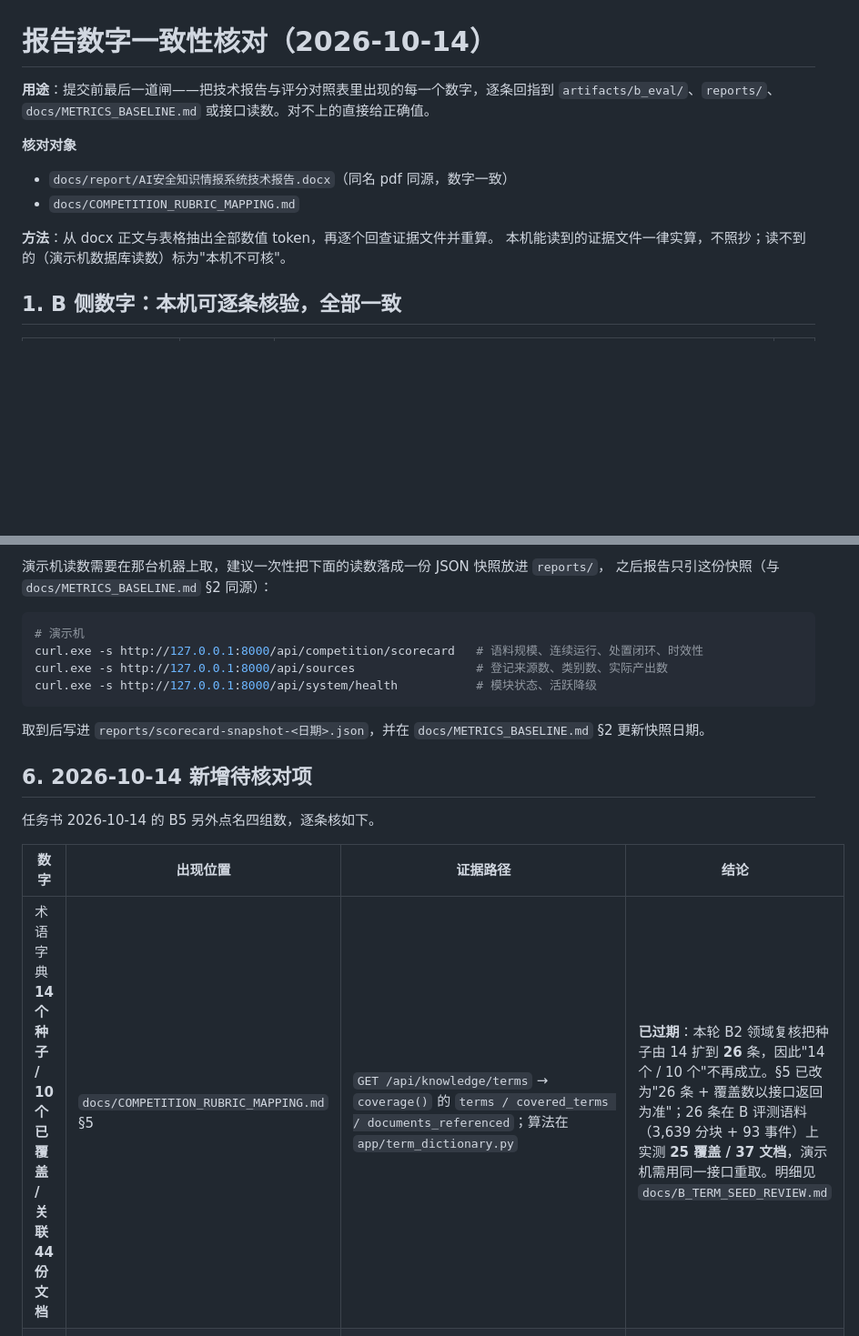
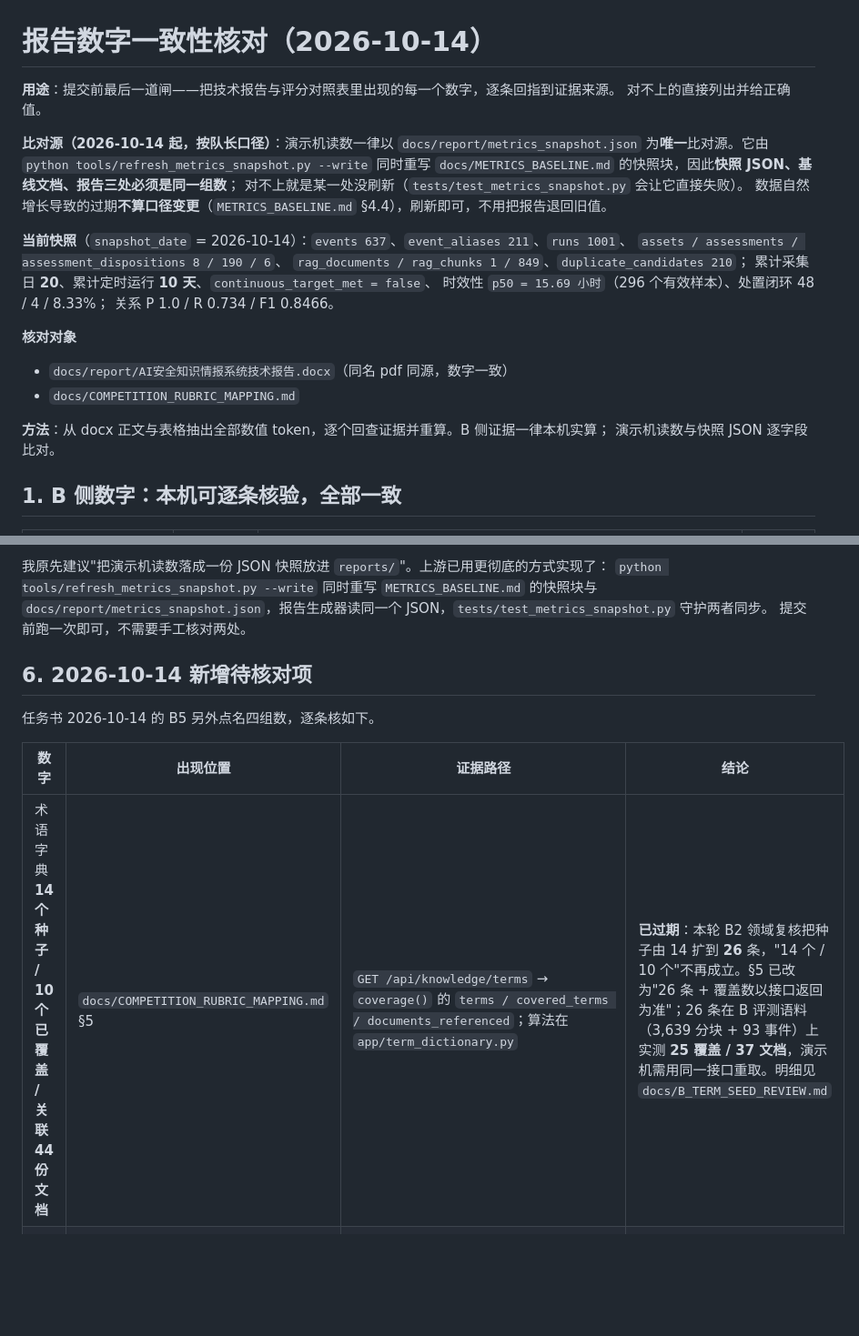
Before and after one commit to scu08265/ai-security-intelligence-workbench, a Markdown page: docs/B_REPORT_NUMBER_AUDIT.md, 2 parts joined by grey strips. Shown at 91% size. Rendered like a GitHub page; blank space fills up the shorter version.

````diff
--- a/docs/B_REPORT_NUMBER_AUDIT.md
+++ b/docs/B_REPORT_NUMBER_AUDIT.md
@@ -1,15 +1,28 @@
 # 报告数字一致性核对（2026-10-14）
 
-**用途**：提交前最后一道闸——把技术报告与评分对照表里出现的每一个数字，逐条回指到
-`artifacts/b_eval/`、`reports/`、`docs/METRICS_BASELINE.md` 或接口读数。对不上的直接给正确值。
+**用途**：提交前最后一道闸——把技术报告与评分对照表里出现的每一个数字，逐条回指到证据来源。
+对不上的直接列出并给正确值。
+
+**比对源（2026-10-14 起，按队长口径）**：演示机读数一律以 `docs/report/metrics_snapshot.json`
+为**唯一**比对源。它由 `python tools/refresh_metrics_snapshot.py --write` 同时重写
+`docs/METRICS_BASELINE.md` 的快照块，因此**快照 JSON、基线文档、报告三处必须是同一组数**；
+对不上就是某一处没刷新（`tests/test_metrics_snapshot.py` 会让它直接失败）。
+数据自然增长导致的过期**不算口径变更**（`METRICS_BASELINE.md` §4.4），刷新即可，不用把报告退回旧值。
+
+**当前快照**（`snapshot_date` = 2026-10-14）：`events 637`、`event_aliases 211`、`runs 1001`、
+`assets / assessments / assessment_dispositions 8 / 190 / 6`、
+`rag_documents / rag_chunks 1 / 849`、`duplicate_candidates 210`；
+累计采集日 **20**、累计定时运行 **10 天**、`continuous_target_met = false`、
+时效性 `p50 = 15.69 小时`（296 个有效样本）、处置闭环 48 / 4 / 8.33%；
+关系 P 1.0 / R 0.734 / F1 0.8466。
 
 **核对对象**
 
 * `docs/report/AI安全知识情报系统技术报告.docx`（同名 pdf 同源，数字一致）
 * `docs/COMPETITION_RUBRIC_MAPPING.md`
 
-**方法**：从 docx 正文与表格抽出全部数值 token，再逐个回查证据文件并重算。
-本机能读到的证据文件一律实算，不照抄；读不到的（演示机数据库读数）标为"本机不可核"。
+**方法**：从 docx 正文与表格抽出全部数值 token，逐个回查证据并重算。B 侧证据一律本机实算；
+演示机读数与快照 JSON 逐字段比对。
 
 ## 1. B 侧数字：本机可逐条核验，全部一致
 
@@ -74,15 +81,8 @@
 
-演示机读数需要在那台机器上取，建议一次性把下面的读数落成一份 JSON 快照放进 `reports/`，
-之后报告只引这份快照（与 `docs/METRICS_BASELINE.md` §2 同源）：
-
-```powershell
-# 演示机
-curl.exe -s http://127.0.0.1:8000/api/competition/scorecard   # 语料规模、连续运行、处置闭环、时效性
-curl.exe -s http://127.0.0.1:8000/api/sources                 # 登记来源数、类别数、实际产出数
-curl.exe -s http://127.0.0.1:8000/api/system/health           # 模块状态、活跃降级
-```
-
-取到后写进 `reports/scorecard-snapshot-<日期>.json`，并在 `docs/METRICS_BASELINE.md` §2 更新快照日期。
+我原先建议"把演示机读数落成一份 JSON 快照放进 `reports/`"。上游已用更彻底的方式实现了：
+`python tools/refresh_metrics_snapshot.py --write` 同时重写 `METRICS_BASELINE.md` 的快照块与
+`docs/report/metrics_snapshot.json`，报告生成器读同一个 JSON，`tests/test_metrics_snapshot.py` 守护两者同步。
+提交前跑一次即可，不需要手工核对两处。
 
 ## 6. 2026-10-14 新增待核对项
 
@@ -90,7 +90,7 @@ curl.exe -s http://127.0.0.1:8000/api/system/health           # 模块状态、
 
 | 数字 | 出现位置 | 证据路径 | 结论 |
 | --- | --- | --- | --- |
-| 术语字典 **14 个种子 / 10 个已覆盖 / 关联 44 份文档** | `docs/COMPETITION_RUBRIC_MAPPING.md` §5 | `GET /api/knowledge/terms` → `coverage()` 的 `terms / covered_terms / documents_referenced`；算法在 `app/term_dictionary.py` | **已过期**：本轮 B2 领域复核把种子由 14 扩到 **26** 条，因此"14 个 / 10 个"不再成立。§5 已改为"26 条 + 覆盖数以接口返回为准"；26 条在 B 评测语料（3,639 分块 + 93 事件）上实测 **25 覆盖 / 37 文档**，演示机需用同一接口重取。明细见 `docs/B_TERM_SEED_REVIEW.md` |
+| 术语字典 **14 个种子 / 10 个已覆盖 / 关联 44 份文档** | `docs/COMPETITION_RUBRIC_MAPPING.md` §5 | `GET /api/knowledge/terms` → `coverage()` 的 `terms / covered_terms / documents_referenced`；算法在 `app/term_dictionary.py` | **已过期**：本轮 B2 领域复核把种子由 14 扩到 **26** 条，"14 个 / 10 个"不再成立。§5 已改为"26 条 + 覆盖数以接口返回为准"；26 条在 B 评测语料（3,639 分块 + 93 事件）上实测 **25 覆盖 / 37 文档**，演示机需用同一接口重取。明细见 `docs/B_TERM_SEED_REVIEW.md` |
 | 模型链 **三级** | 同上 §5；报告"模型降级链与角色绑定表" | `app/model_chain.py::chain()` → `levels` 恰为 3 项（1 远端模型协助 / 2 模型计划+本地拼装 / 3 本地确定性抽取），`role_bindings` 7 个角色 | 一致（3 级） |
 | 推荐问法 **38 道可提问** | 同上 §5 | `/api/qa/suggestions`（`app/api.py`）取 `evaluation/b_formal_qa_set.json` 并跳过 `should_refuse`：50 − 12 = **38** | 一致 |
 | 自愈演练 **四项断言** | 报告"可复现的自愈演练" | `tools/run_self_healing_drill.py:139-149` 的四个键；产物 `reports/self-healing-drill.json → assertions` 与 `verified` | 一致（4 项） |
````
Also changed, not shown: other parts of docs/B_REPORT_NUMBER_AUDIT.md (+45 -37 lines).
